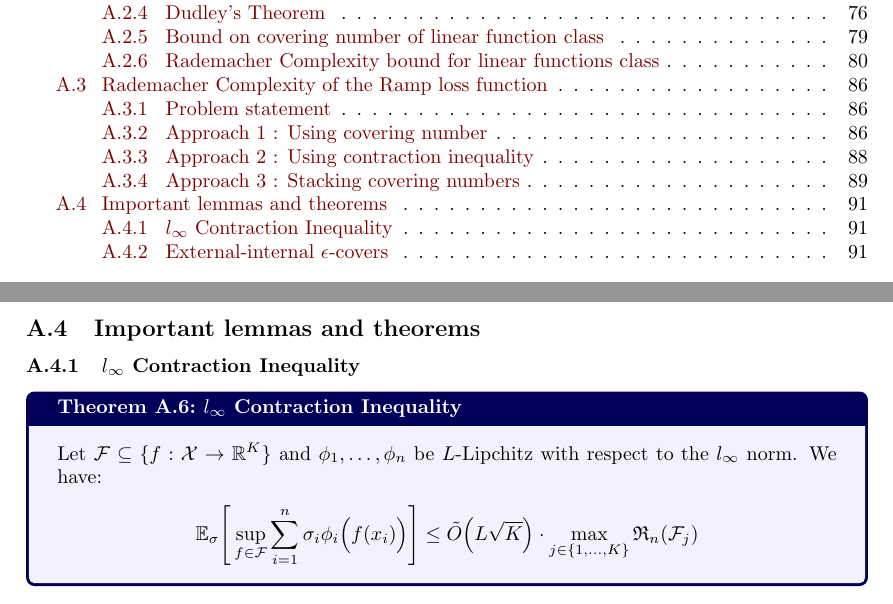
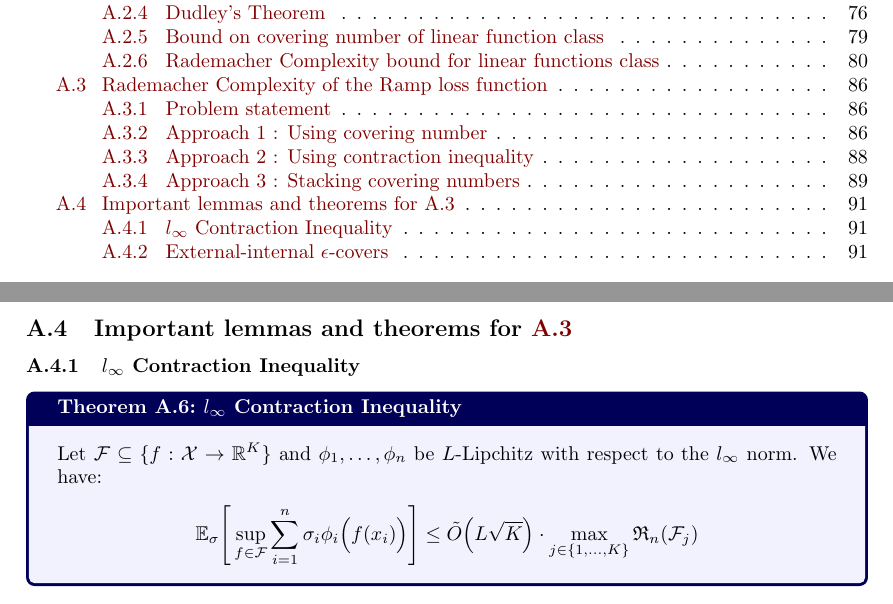
Before and after one commit to hieubkvn123/-NOTES-Statistical-Learning-Theory, a LaTeX paper (main.tex, which reads sections/main/appendices/appendix_ramp_loss_rc.tex): two parts of pages 2 and 91 of 94, joined at a grey line, cut so that both start at the same text. Compiled offline with pdfLaTeX.

Commit message:
Modified data requirements

```diff
--- a/sections/main/appendices/appendix_ramp_loss_rc.tex
+++ b/sections/main/appendices/appendix_ramp_loss_rc.tex
@@ -312,7 +313,7 @@
     }
 \end{align*}
 
-\subsection{Important lemmas and theorems}
+\subsection{Important lemmas and theorems for \ref{sec:rad_complexity_of_ramp_loss}}
 \subsubsection{$l_\infty$ Contraction Inequality}
 \begin{theorem}{$l_\infty$ Contraction Inequality}{l_infty_contraction_inequality}
     Let $\F\subseteq\{f:\X \to \R^K\}$ and $\phi_1, \dots, \phi_n$ be $L$-Lipchitz with respect to the $l_\infty$ norm. We have:
```
Also changed, not shown: output/main.pdf, sections/main/appendices/appendix_ramp_loss_rc.tex (1 more changed lines).
